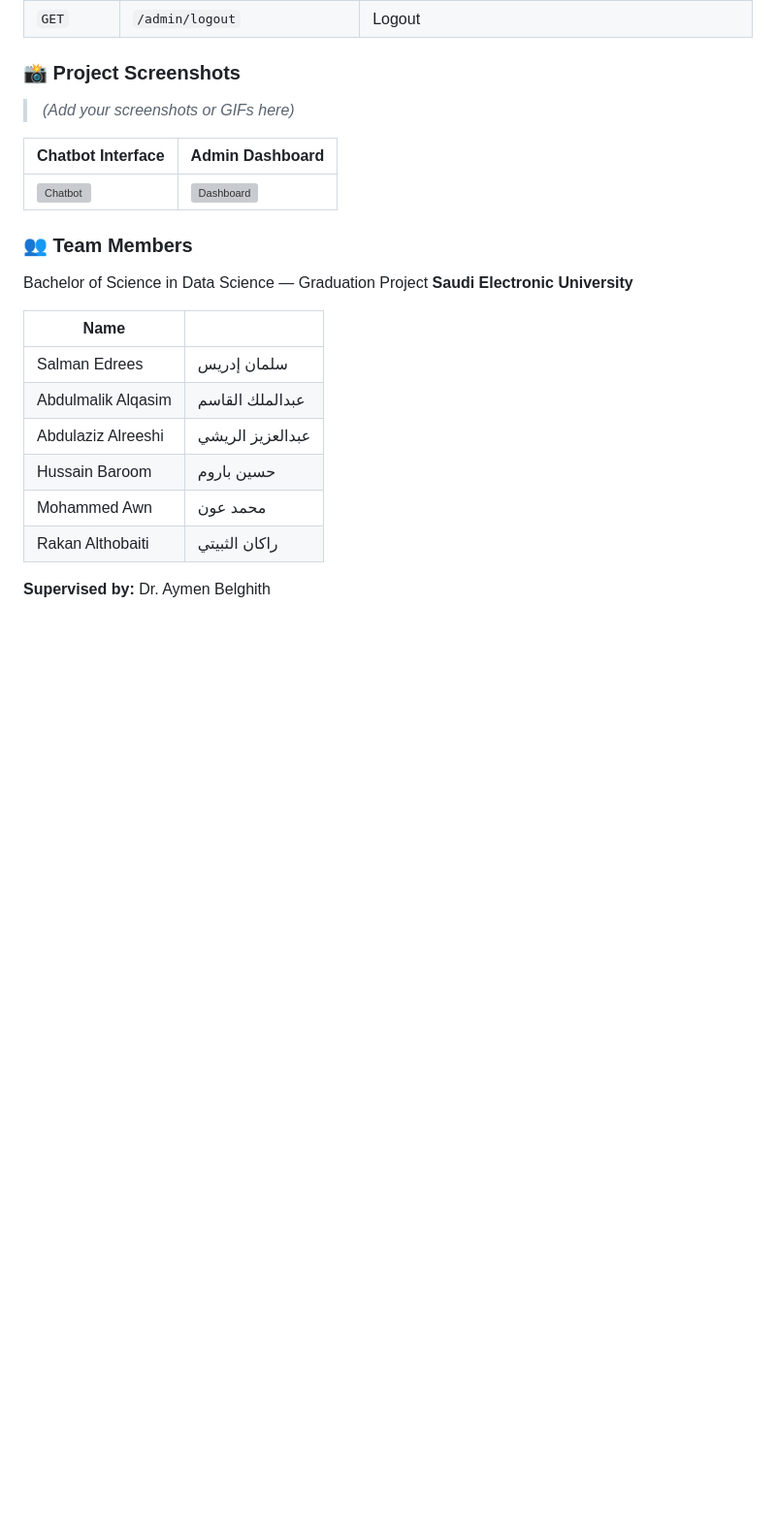
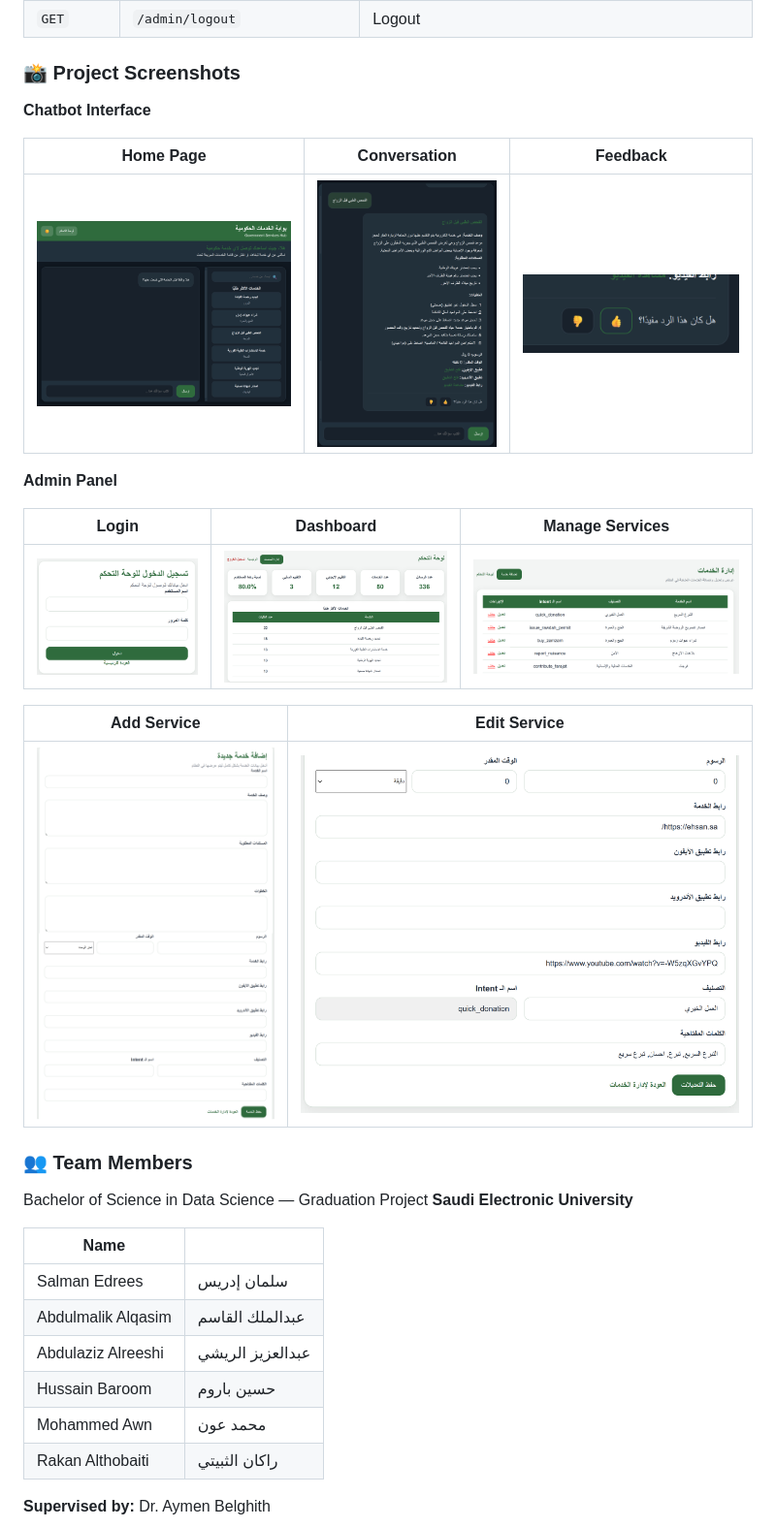
Before and after one commit to byhuzin/GSH, a Markdown page: README.md, the part around one of its changes. Shown at 97% size. Drawn GitHub-style; blank space fills up the shorter version; grey boxes are pictures that could not be loaded.

Commit message:
Revise README with updated screenshots and descriptions
Updated project screenshots and added descriptions for chatbot interface and admin panel.

```diff
--- a/README.md
+++ b/README.md
@@ -162,11 +162,21 @@ Then log in at `http://127.0.0.1:5000/admin/login`.
 
 ### 📸 Project Screenshots
 
-> *(Add your screenshots or GIFs here)*
+**Chatbot Interface**
 
-| Chatbot Interface | Admin Dashboard |
+| Home Page | Conversation | Feedback |
+|---|---|---|
+| ![Chat Home](screenshots/chat_home.png) | ![Chat Conversation](screenshots/chat_conversation.png) | ![Chat Feedback](screenshots/chat_feedback.png) |
+
+**Admin Panel**
+
+| Login | Dashboard | Manage Services |
+|---|---|---|
+| ![Admin Login](screenshots/admin_login.png) | ![Admin Dashboard](screenshots/admin_dashboard.png) | ![Admin Services](screenshots/admin_services.png) |
+
+| Add Service | Edit Service |
 |---|---|
-| ![Chatbot](screenshots/chatbot.png) | ![Dashboard](screenshots/dashboard.png) |
+| ![Add Service](screenshots/admin_add_service.png) | ![Edit Service](screenshots/admin_edit_service.png) |
 
 ### 👥 Team Members
 
```
Also changed, not shown: other parts of README.md (+13 -3 lines).
